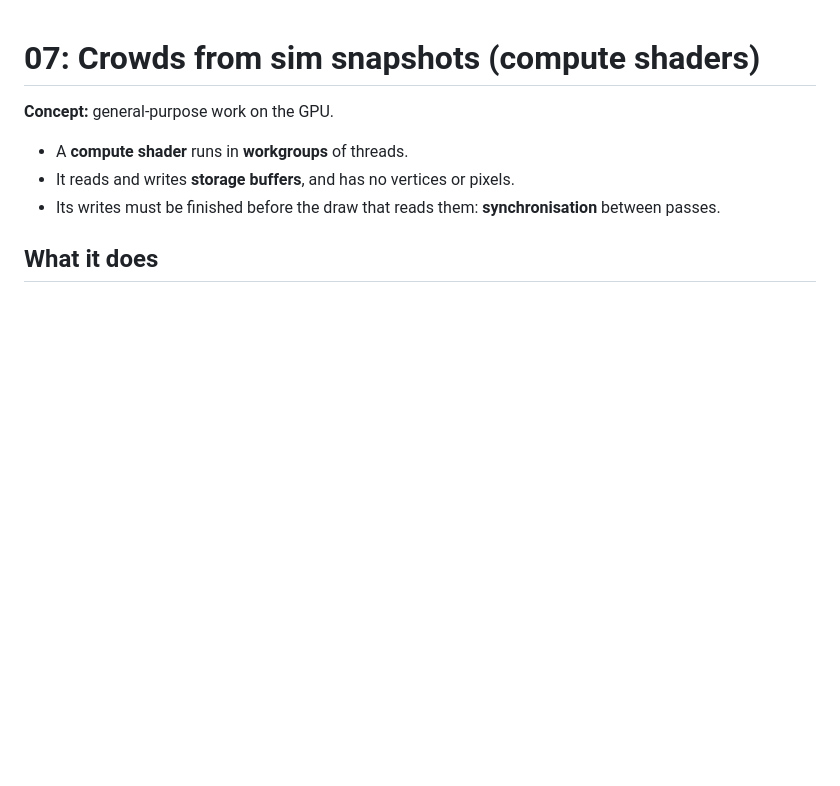
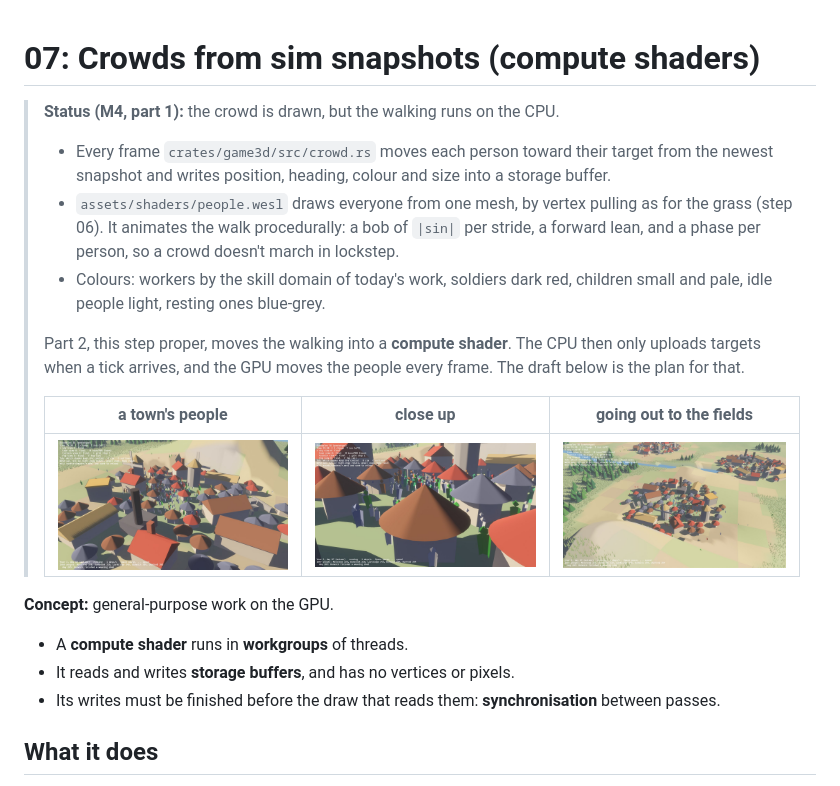
Before and after one commit to JohnnyNewman/Econoplex2, a Markdown page: docs/shaders/07-crowds-compute.md, the part around the change. Drawn GitHub-style; pictures changed too: docs/images/crowd_close.jpg (added), docs/images/crowd_fields.jpg (added), docs/images/crowd_town.jpg (added); blank space fills up the shorter version.

```diff
--- a/docs/shaders/07-crowds-compute.md
+++ b/docs/shaders/07-crowds-compute.md
@@ -1,4 +1,25 @@
 # 07: Crowds from sim snapshots (compute shaders)
+
+> **Status (M4, part 1):** the crowd is drawn, but the walking runs on the CPU.
+>
+> - Every frame `crates/game3d/src/crowd.rs` moves each person toward their
+>   target from the newest snapshot and writes position, heading, colour and
+>   size into a storage buffer.
+> - `assets/shaders/people.wesl` draws everyone from one mesh, by vertex pulling
+>   as for the grass (step 06). It animates the walk procedurally: a bob of
+>   `|sin|` per stride, a forward lean, and a phase per person, so a crowd
+>   doesn't march in lockstep.
+> - Colours: workers by the skill domain of today's work, soldiers dark red,
+>   children small and pale, idle people light, resting ones blue-grey.
+>
+> Part 2, this step proper, moves the walking into a **compute shader**. The
+> CPU then only uploads targets when a tick arrives, and the GPU moves the
+> people every frame. The draft below is the plan for that.
+>
+> | a town's people | close up | going out to the fields |
+> | --- | --- | --- |
+> | ![](../images/crowd_town.jpg) | ![](../images/crowd_close.jpg) | ![](../images/crowd_fields.jpg) |
+
 
 **Concept:** general-purpose work on the GPU.
 - A **compute shader** runs in **workgroups** of threads.
```
Also changed, not shown: 4 other files.
